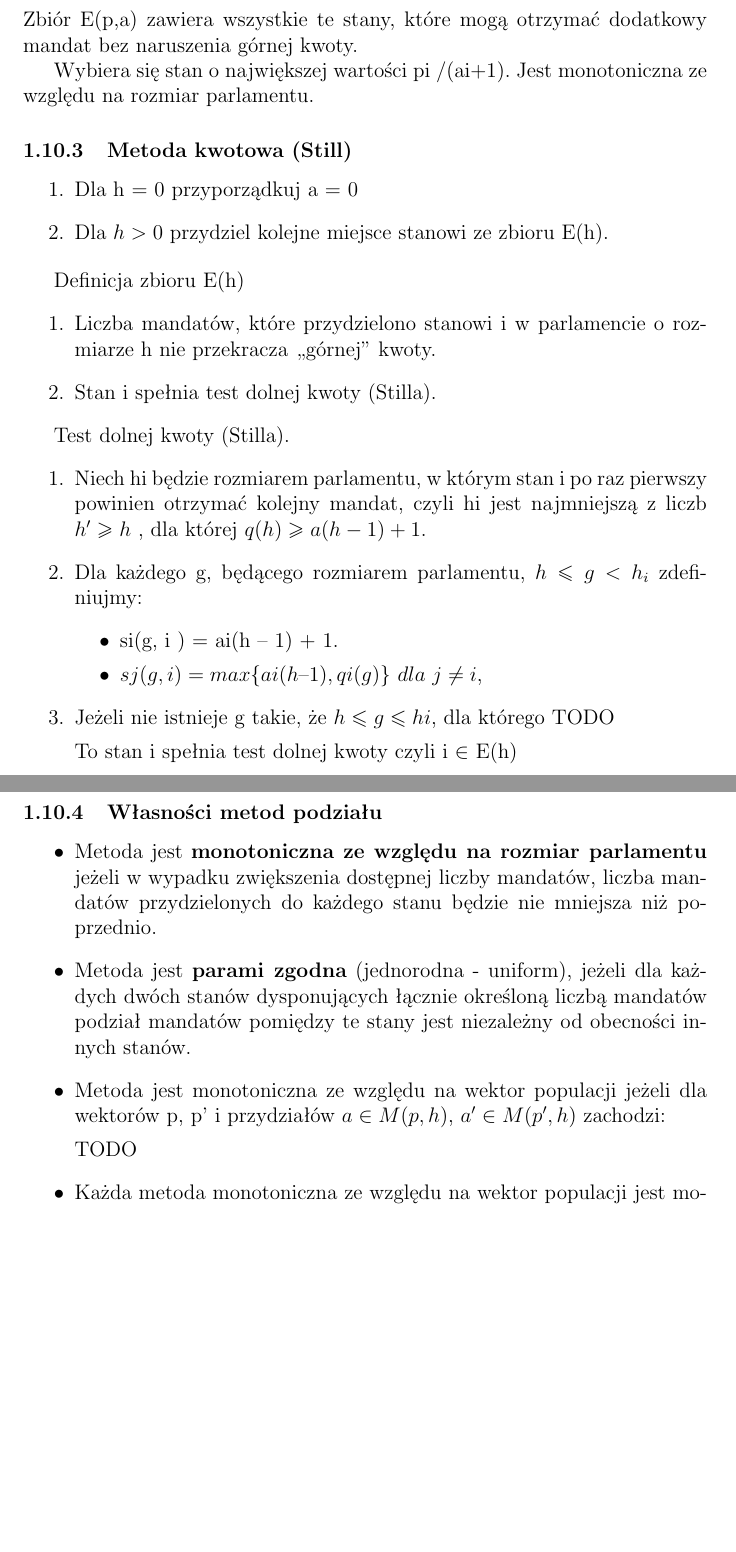
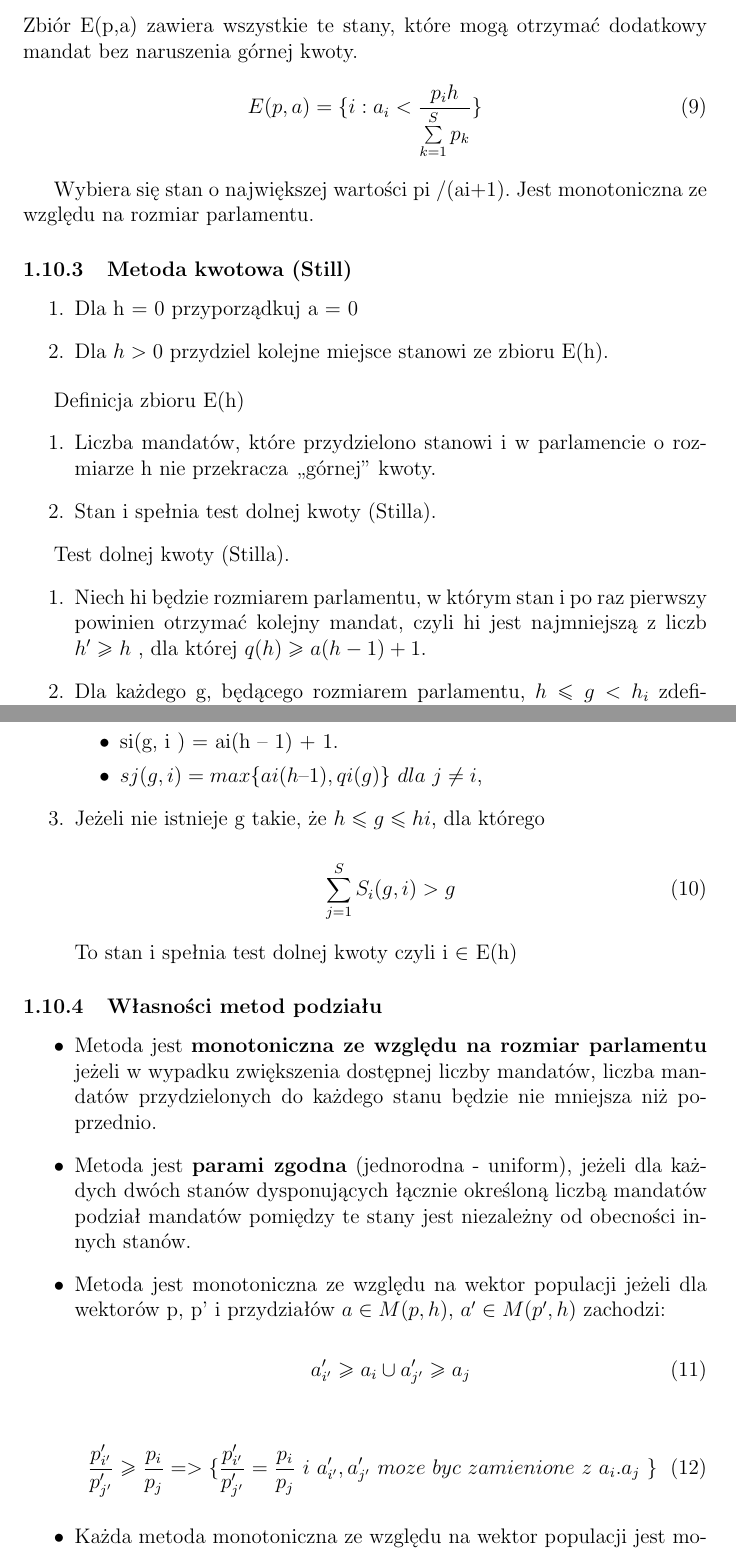
Before and after one commit to pwiniarczyk/MOwZ, a LaTeX document (MOwZ.tex): two parts of pages 7 and 8 of 22, joined at a grey line, cut so that both start at the same text, the shorter picture padded with empty space. Compiled offline with pdfLaTeX.

Commit message:
poprawienie TODO

```diff
--- a/MOwZ.tex
+++ b/MOwZ.tex
@@ -101,6 +113,9 @@ gdzie d(a) jest ściśle rosnącą rzeczywistą funkcją określoną na nieujemn
 \subsubsection{Metoda kwotowa (Balinski, Young)}
 
 Zbiór E(p,a) zawiera wszystkie te stany, które mogą otrzymać dodatkowy mandat bez naruszenia górnej kwoty.
+\begin{equation}
+E(p,a)=\lbrace i:a_i <\frac{p_ih}{\sum \limits_{k=1}^{S} p_k} \rbrace
+\end{equation}
 
 Wybiera się stan o największej wartości pi /(ai+1). Jest monotoniczna ze względu na rozmiar parlamentu.
 
@@ -127,7 +142,13 @@ $h' \geq h $ , dla której  $q (h )  \geq a  (h -1 )+1. $
 \item si(g, i ) = ai(h – 1) + 1.
 \item $sj(g, i ) = max \lbrace ai(h – 1), qi(g) \rbrace \  dla \  j \neq i $,
 \end{itemize}
-\item Jeżeli nie istnieje g takie, że $h \leqslant g \leqslant hi $, dla którego TODO
+\item Jeżeli nie istnieje g takie, że $h \leqslant g \leqslant hi $, dla którego
+
+\begin{equation}
+\sum \limits_{j=1}^{S} S_i(g,i)>g
+\end{equation}
+
+
 
 To stan i spełnia test dolnej kwoty czyli i $ \in $ E(h)
 \end{enumerate}
@@ -139,7 +160,13 @@ To stan i spełnia test dolnej kwoty czyli i $ \in $ E(h)
 
 \item Metoda jest monotoniczna ze względu na wektor populacji jeżeli dla wektorów p, p’ i przydziałów $a\in M(p,h)$, $a’\in M(p’,h)$ zachodzi:
 
-TODO
+\begin{equation}
+a'_{i'}\geq a_i \cup a'_{j'}\geq a_j
+\end{equation}
+
+\begin{equation}
+\frac{p'_{i'}}{p'_{j'}}\geq \frac{p_i}{p_j} =>\lbrace \frac{p'_{i'}}{p'_{j'}}=\frac{p_i}{p_j} \ i \ a'_{i'},a'_{j'} \  moze \ byc \  zamienione \ z \ a_i.a_j \ \rbrace
+\end{equation}
 
 \item Każda metoda monotoniczna ze względu na wektor populacji jest monotoniczna ze względu na rozmiar parlamentu.
 
```
Also changed, not shown: MOwZ.tex (26 more changed lines).
